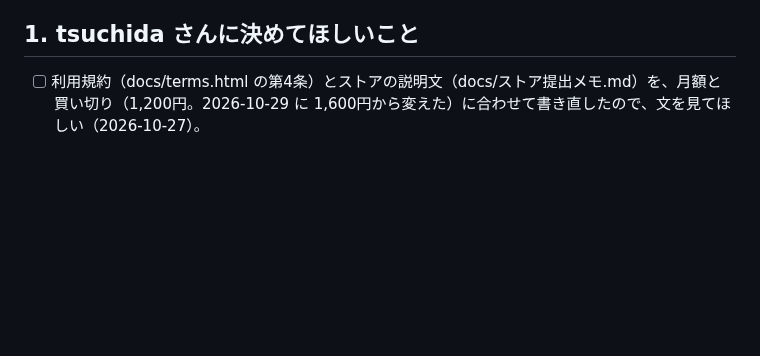
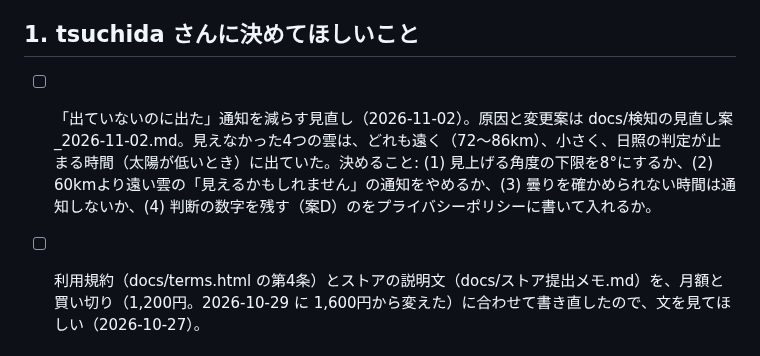
Before and after one commit to tsuchida-y/thunder_cloud_app, a Markdown page: docs/残りの作業と確認事項.md, the part around the change. Drawn GitHub-style; blank space fills up the shorter version.

```diff
--- a/docs/残りの作業と確認事項.md
+++ b/docs/残りの作業と確認事項.md
@@ -14,6 +14,8 @@ Claude は新しいことが出たらすぐここに書き、片付いたら消
 - サーバー（Cloud Functions）は updateNowcastClouds・cleanupOldClouds・revenuecatWebhook がすべて最新でデプロイ済み。
 
 ## 1. tsuchida さんに決めてほしいこと
+
+- [ ] 「出ていないのに出た」通知を減らす見直し（2026-11-02）。原因と変更案は docs/検知の見直し案_2026-11-02.md。見えなかった4つの雲は、どれも遠く（72〜86km）、小さく、日照の判定が止まる時間（太陽が低いとき）に出ていた。決めること: (1) 見上げる角度の下限を8°にするか、(2) 60kmより遠い雲の「見えるかもしれません」の通知をやめるか、(3) 曇りを確かめられない時間は通知しないか、(4) 判断の数字を残す（案D）のをプライバシーポリシーに書いて入れるか。
 
 - [ ] 利用規約（docs/terms.html の第4条）とストアの説明文（docs/ストア提出メモ.md）を、月額と買い切り（1,200円。2026-10-29 に 1,600円から変えた）に合わせて書き直したので、文を見てほしい（2026-10-27）。
 
```
Also changed, not shown: docs/検知の見直し案_2026-11-02.md (added, +140 -0 lines).
